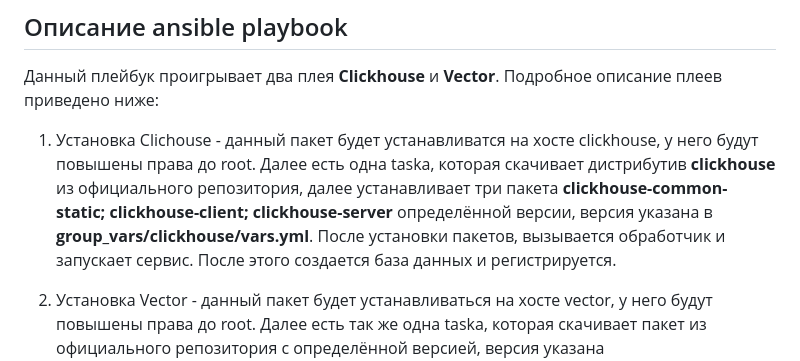
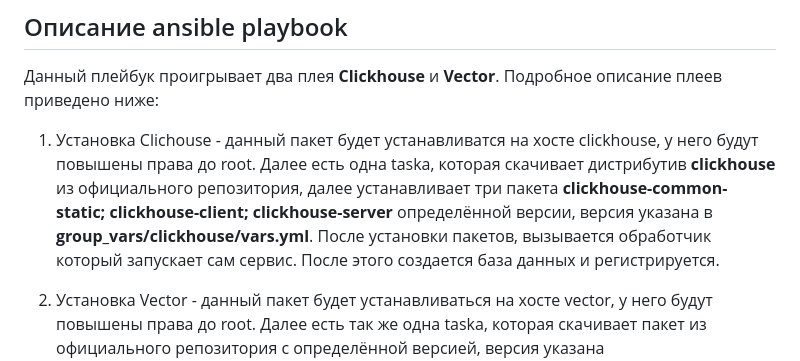
Before and after one commit to Kratomik/devops28-netology, a Markdown page: Домашнее задание к занятию 2 «Работа с Playbook».md, the part around the change. Drawn GitHub-style.

Commit message:
08-ansible-02-playbook

```diff
--- a/Домашнее задание к занятию 2 «Работа с Playbook».md
+++ b/Домашнее задание к занятию 2 «Работа с Playbook».md
@@ -258,7 +258,7 @@ vector                     : ok=5    changed=0    unreachable=0    failed=0    s
 - **Ansible 2.9+**
 ## Описание ansible playbook
 Данный плейбук проигрывает два плея **Clickhouse** и **Vector**. Подробное описание плеев приведено ниже:
-1. Установка Clichouse - данный пакет будет устанавливатся на хосте clickhouse, у него будут повышены права до root. Далее есть одна taska, которая скачивает дистрибутив **clickhouse** из официального репозитория, далее устанавливает три пакета **clickhouse-common-static; clickhouse-client; clickhouse-server** определённой версии, версия указана в **group_vars/clickhouse/vars.yml**. После установки пакетов, вызывается обработчик и запускает сервис. После этого создается база данных и регистрируется.
+1. Установка Clichouse - данный пакет будет устанавливатся на хосте clickhouse, у него будут повышены права до root. Далее есть одна taska, которая скачивает дистрибутив **clickhouse** из официального репозитория, далее устанавливает три пакета **clickhouse-common-static; clickhouse-client; clickhouse-server** определённой версии, версия указана в **group_vars/clickhouse/vars.yml**. После установки пакетов, вызывается обработчик который запускает сам сервис. После этого создается база данных и регистрируется.
 2. Установка Vector - данный пакет будет устанавливаться на хосте vector, у него будут повышены права до root. Далее есть так же одна taska, которая скачивает пакет из официального репозитория с определённой версией, версия указана **group_vars/vector.yml** устанавливает пакет на нужный хост. Пакет устанавливается на основе шаблонов на ходящийхся по пути **/templates/vector.yml.j2**, далее создается файл **vector.yml** по нужному пути, файл имеет права **0644*, владелец и группа на данном файле ansible_user. Далее происходит валидация конфига. После этого создается сервис на основе шаблона **/templates/vector.service.j2** по данному пути **/usr/lib/systemd/system/vector.service**, файл имеет права **0644*, владелец и группа на данном файле ansible_user. Создается **backup** конфига и вызывается обработчик котррый запускает сам service.
 
 10. Готовый playbook выложите в свой репозиторий, поставьте тег `08-ansible-02-playbook` на фиксирующий коммит, в ответ предоставьте ссылку на него.
```
